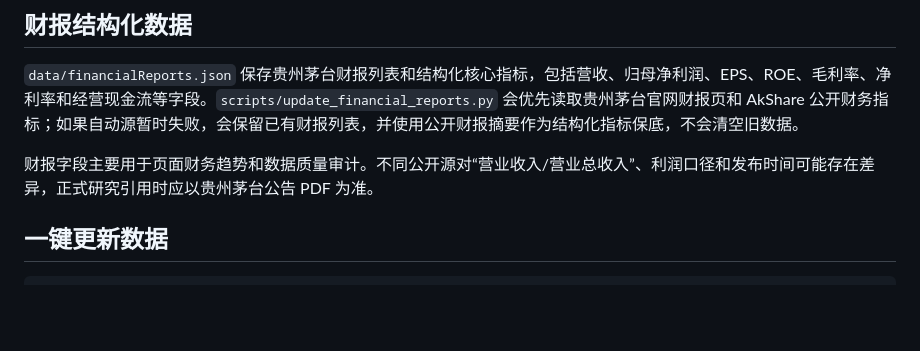
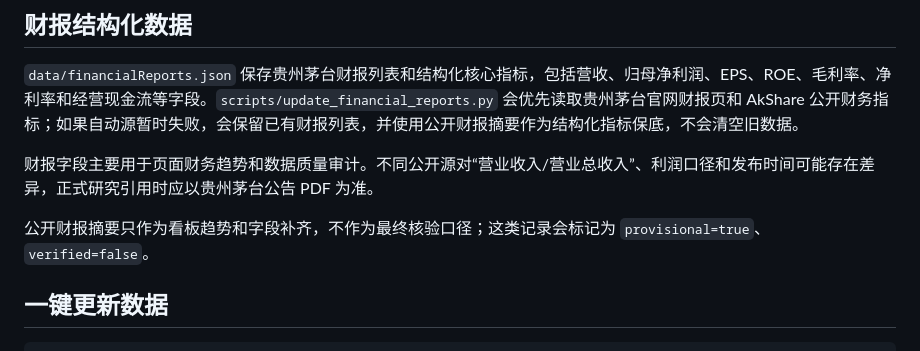
Before and after one commit to xiezhendong49-star/moutai-dashboard, a Markdown page: README.md, the part around the change. GitHub-like rendering; blank space fills up the shorter version.

Commit message:
补充财报公开摘要口径说明

```diff
--- a/README.md
+++ b/README.md
@@ -121,6 +121,8 @@ python3 scripts/update_stock_data.py
 `data/financialReports.json` 保存贵州茅台财报列表和结构化核心指标，包括营收、归母净利润、EPS、ROE、毛利率、净利率和经营现金流等字段。`scripts/update_financial_reports.py` 会优先读取贵州茅台官网财报页和 AkShare 公开财务指标；如果自动源暂时失败，会保留已有财报列表，并使用公开财报摘要作为结构化指标保底，不会清空旧数据。
 
 财报字段主要用于页面财务趋势和数据质量审计。不同公开源对“营业收入/营业总收入”、利润口径和发布时间可能存在差异，正式研究引用时应以贵州茅台公告 PDF 为准。
+
+公开财报摘要只作为看板趋势和字段补齐，不作为最终核验口径；这类记录会标记为 `provisional=true`、`verified=false`。
 
 ## 一键更新数据
 
```
